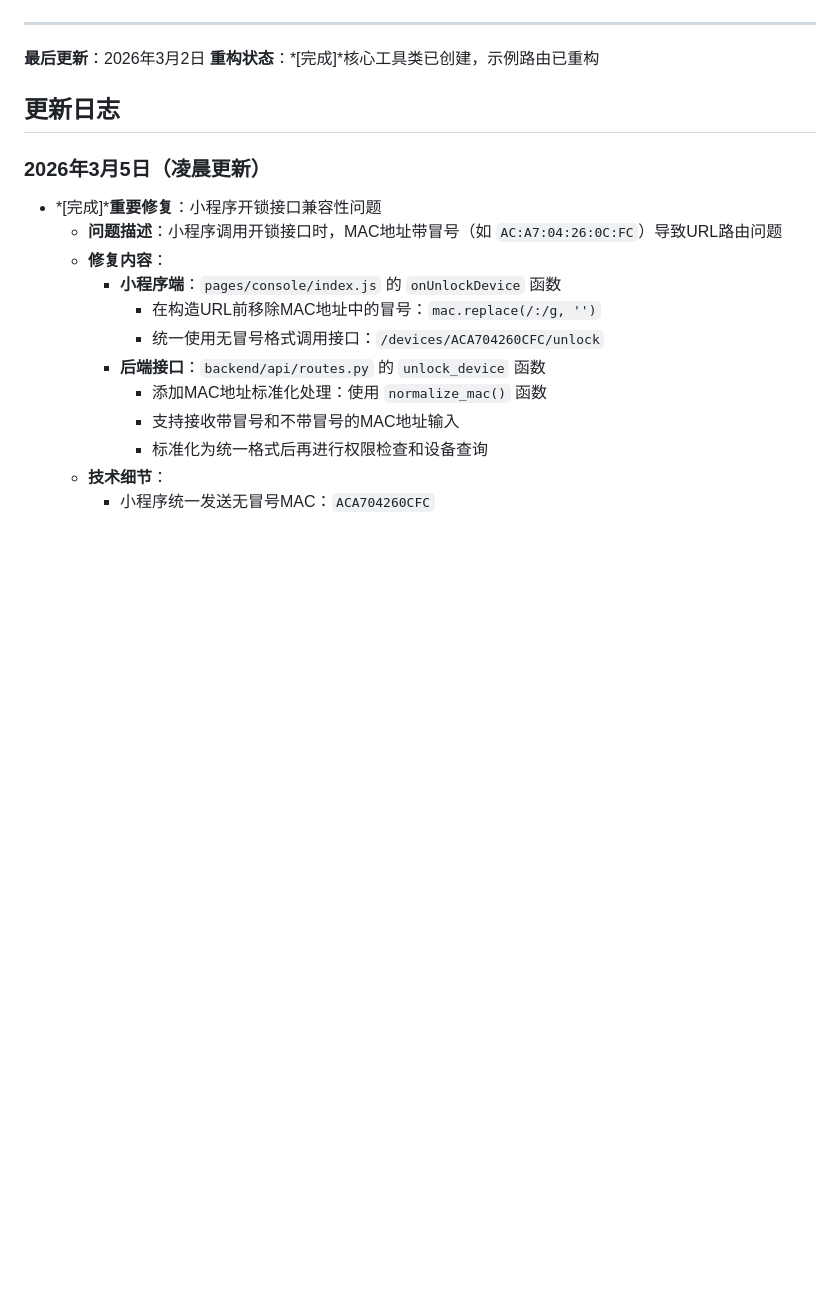
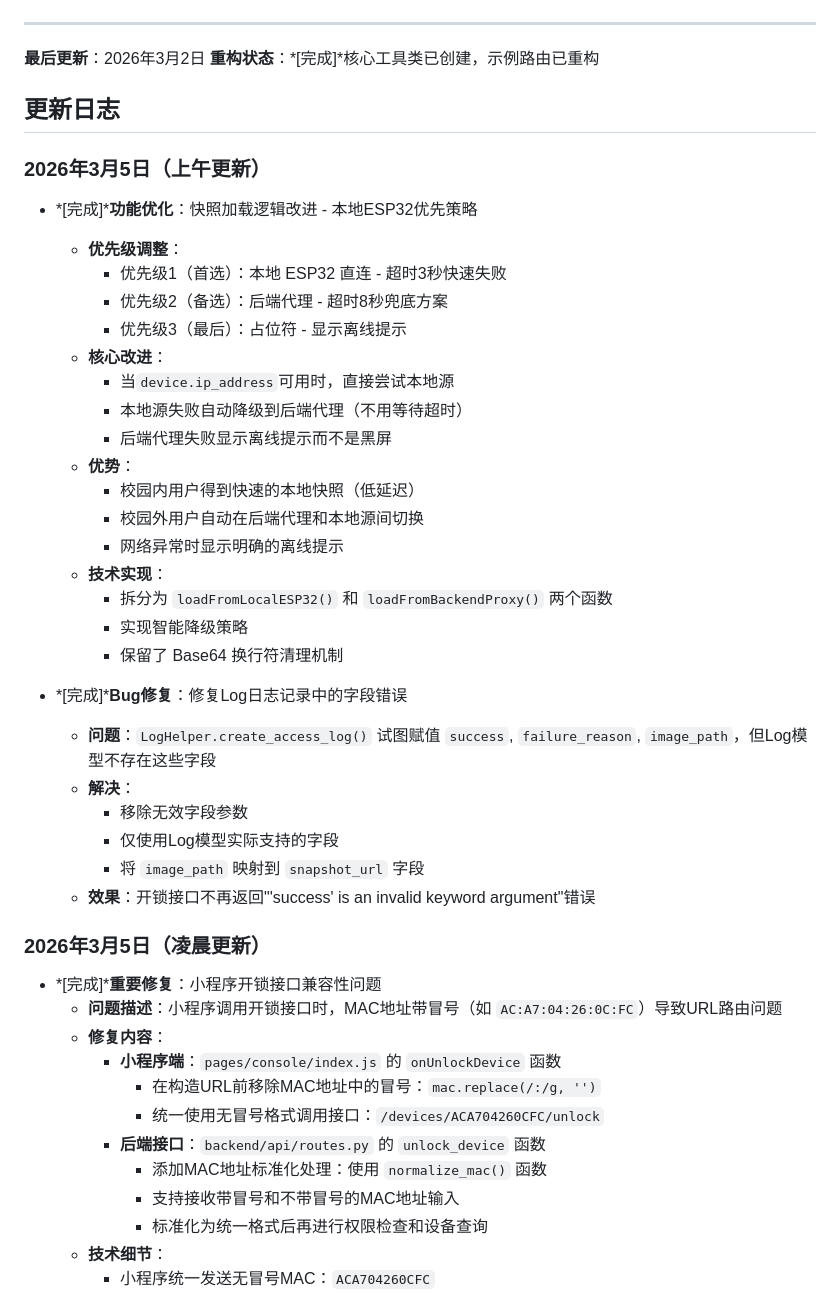
Before and after one commit to hiyuey3/smart_doorControl, a Markdown page: .github/copilot-instructions.md, the part around the change. Rendered like a GitHub page; blank space fills up the shorter version.

Commit message:
docs: 更新日志 - 记录快照加载逻辑优化和Log字段修复

```diff
--- a/.github/copilot-instructions.md
+++ b/.github/copilot-instructions.md
@@ -602,6 +602,33 @@ log_helper.get_logs_by_user/device(user_id/mac_address)
 **重构状态**：*[完成]*核心工具类已创建，示例路由已重构
 ## 更新日志
 
+### 2026年3月5日（上午更新）
+- *[完成]***功能优化**：快照加载逻辑改进 - 本地ESP32优先策略
+  - **优先级调整**：
+    * 优先级1（首选）：本地 ESP32 直连 - 超时3秒快速失败
+    * 优先级2（备选）：后端代理 - 超时8秒兜底方案
+    * 优先级3（最后）：占位符 - 显示离线提示
+  - **核心改进**：
+    * 当`device.ip_address`可用时，直接尝试本地源
+    * 本地源失败自动降级到后端代理（不用等待超时）
+    * 后端代理失败显示离线提示而不是黑屏
+  - **优势**：
+    * 校园内用户得到快速的本地快照（低延迟）
+    * 校园外用户自动在后端代理和本地源间切换
+    * 网络异常时显示明确的离线提示
+  - **技术实现**：
+    * 拆分为 `loadFromLocalESP32()` 和 `loadFromBackendProxy()` 两个函数
+    * 实现智能降级策略
+    * 保留了 Base64 换行符清理机制
+
+- *[完成]***Bug修复**：修复Log日志记录中的字段错误
+  - **问题**：`LogHelper.create_access_log()` 试图赋值 `success`, `failure_reason`, `image_path`，但Log模型不存在这些字段
+  - **解决**：
+    * 移除无效字段参数
+    * 仅使用Log模型实际支持的字段
+    * 将 `image_path` 映射到 `snapshot_url` 字段
+  - **效果**：开锁接口不再返回"'success' is an invalid keyword argument"错误
+
 ### 2026年3月5日（凌晨更新）
 - *[完成]***重要修复**：小程序开锁接口兼容性问题
   - **问题描述**：小程序调用开锁接口时，MAC地址带冒号（如 `AC:A7:04:26:0C:FC`）导致URL路由问题
```
